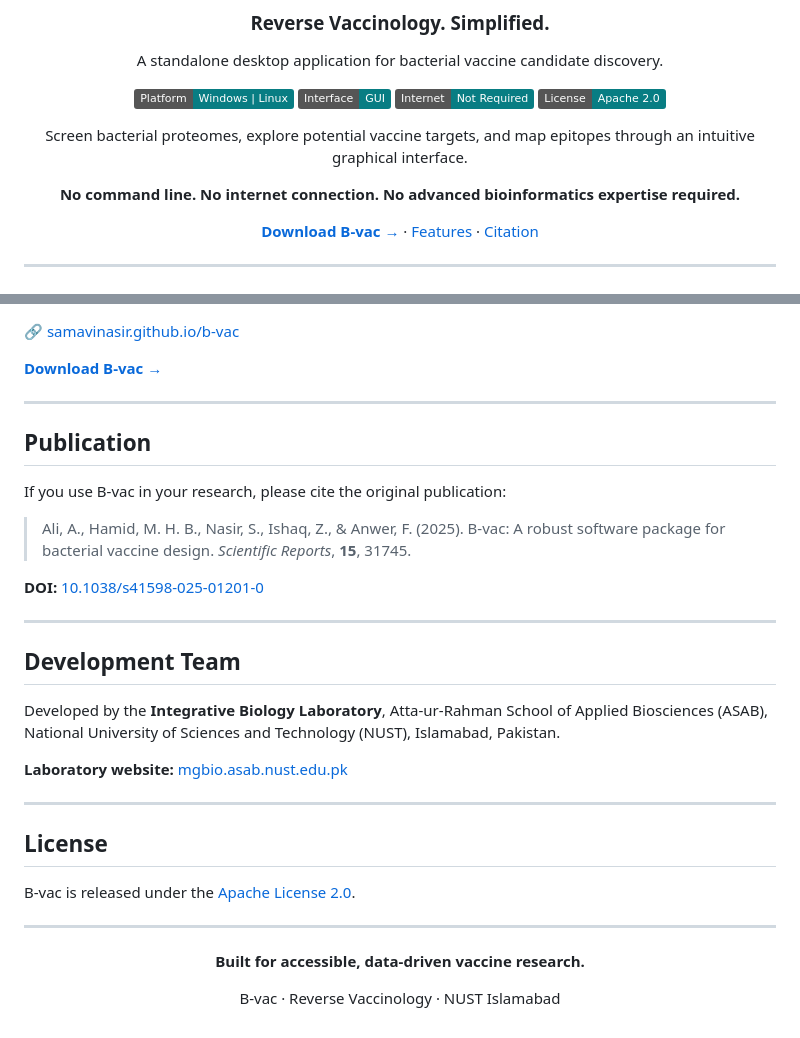
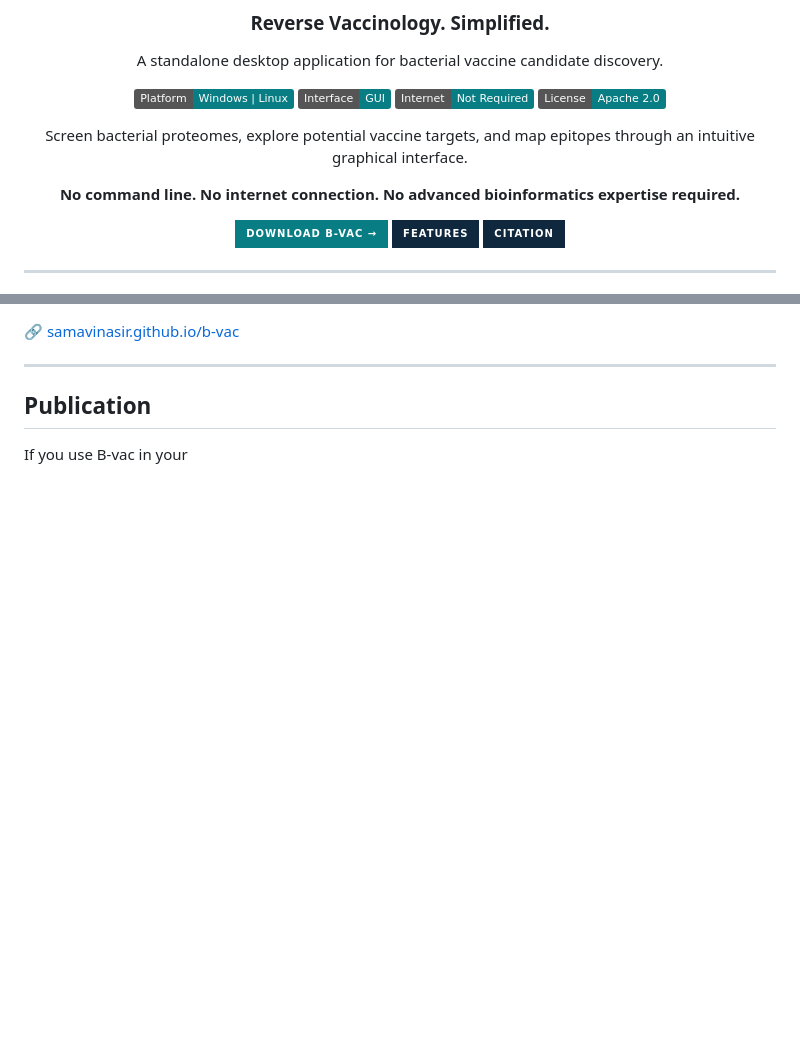
Before and after one commit to samavinasir/b-vac, a Markdown page: README.md, 2 parts joined by grey strips. Rendered like a GitHub page; badges without logos; blank space fills up the shorter version.

```diff
--- a/README.md
+++ b/README.md
@@ -15,7 +15,9 @@ Screen bacterial proteomes, explore potential vaccine targets, and map epitopes
 
 **No command line. No internet connection. No advanced bioinformatics expertise required.**
 
-[**Download B-vac →**](https://samavinasir.github.io/b-vac/) · [Features](#features) · [Citation](#publication)
+[![Download B-vac](https://img.shields.io/badge/Download%20B--vac%20%E2%86%92-087d83?style=for-the-badge)](https://samavinasir.github.io/b-vac/)
+[![Features](https://img.shields.io/badge/Features-10283d?style=for-the-badge)](#features)
+[![Citation](https://img.shields.io/badge/Citation-10283d?style=for-the-badge)](#publication)
 
 </div>
 
@@ -89,37 +108,7 @@ Get the standalone application and access the available release information.
 🔗 [samavinasir.github.io/b-vac](https://samavinasir.github.io/b-vac/)
-
-[**Download B-vac →**](https://samavinasir.github.io/b-vac/)
 
 ---
 
 ## Publication
 
-If you use B-vac in your research, please cite the original publication:
-
-> Ali, A., Hamid, M. H. B., Nasir, S., Ishaq, Z., & Anwer, F. (2025). B-vac: A robust software package for bacterial vaccine design. *Scientific Reports*, **15**, 31745.
-
-**DOI:** [10.1038/s41598-025-01201-0](https://doi.org/10.1038/s41598-025-01201-0)
-
----
-
-## Development Team
-
-Developed by the **Integrative Biology Laboratory**, Atta-ur-Rahman School of Applied Biosciences (ASAB), National University of Sciences and Technology (NUST), Islamabad, Pakistan.
-
-**Laboratory website:** [mgbio.asab.nust.edu.pk](https://mgbio.asab.nust.edu.pk/)
-
----
-
-## License
-
-B-vac is released under the [Apache License 2.0](https://www.apache.org/licenses/LICENSE-2.0).
-
----
-
-<div align="center">
-
-**Built for accessible, data-driven vaccine research.**
-
-B-vac · Reverse Vaccinology · NUST Islamabad
-
-</div>
+If you use B-vac in your
```
Also changed, not shown: other parts of README.md (+18 -1 lines).
